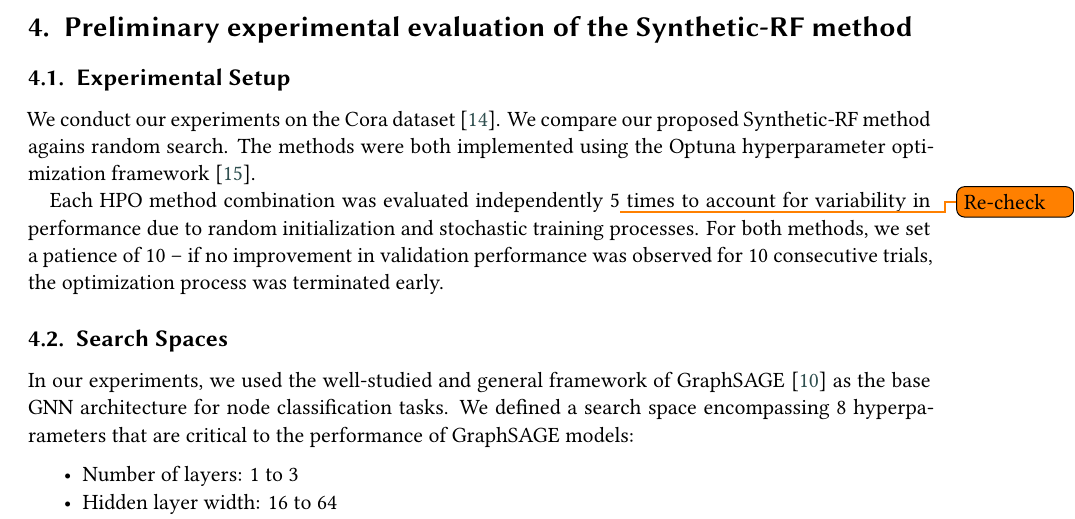
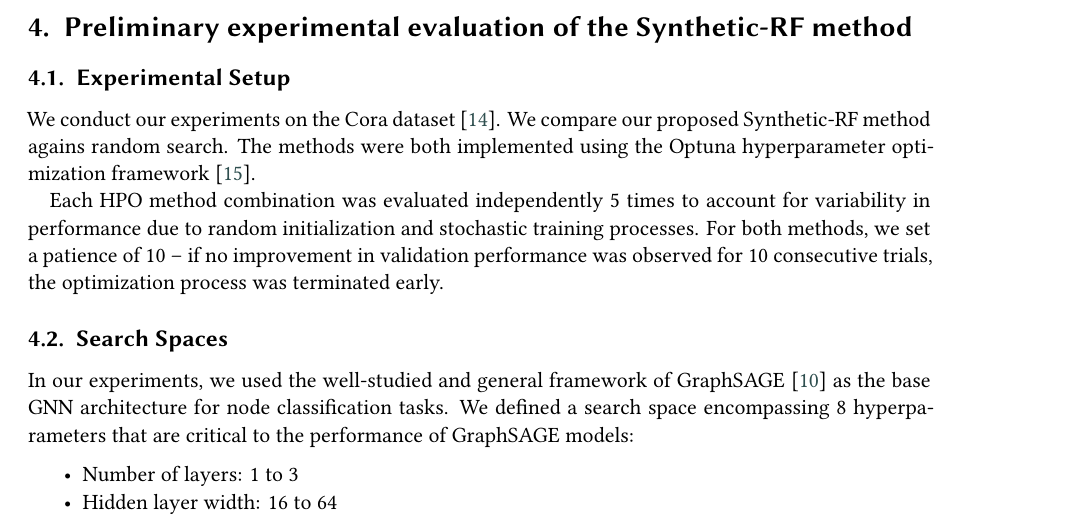
Before and after one commit to marekdedic/IWCIDM-ITAT-2026-paper, a LaTeX document (IWCIDM-ITAT-2026-paper.tex, which reads src/experimental-evaluation.tex): part of page 5 of 7, cut so that both start at the same text. Compiled offline with XeLaTeX; a LaTeX package or settings file that is missing is left out.

Commit message:
Removed old TODO

```diff
--- a/src/experimental-evaluation.tex
+++ b/src/experimental-evaluation.tex
@@ -5,7 +5,7 @@
 
 We conduct our experiments on the Cora dataset \cite{yang_revisiting_2016}. We compare our proposed Synthetic-RF method agains random search. The methods were both implemented using the Optuna hyperparameter optimization framework \cite{akiba_optuna_2019}.
 
-Each HPO method combination was evaluated independently 5\todo{Re-check} times to account for variability in performance due to random initialization and stochastic training processes. For both methods, we set a patience of 10 -- if no improvement in validation performance was observed for 10 consecutive trials, the optimization process was terminated early.
+Each HPO method combination was evaluated independently 5 times to account for variability in performance due to random initialization and stochastic training processes. For both methods, we set a patience of 10 -- if no improvement in validation performance was observed for 10 consecutive trials, the optimization process was terminated early.
 
 \subsection{Search Spaces}
 
```
